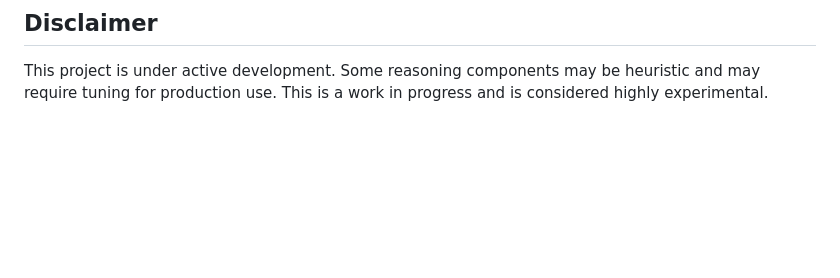
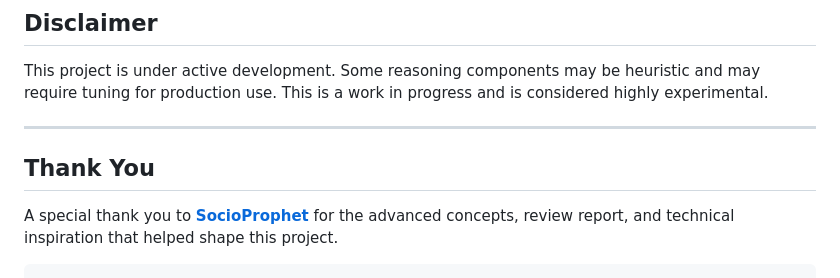
Before and after one commit to AncientMystic/TheBrain, a Markdown page: README.md, the part around the change. Drawn GitHub-style; blank space fills up the shorter version.

Commit message:
Add acknowledgment section to README
Added a thank you section to acknowledge contributions.

````diff
--- a/README.md
+++ b/README.md
@@ -832,3 +832,10 @@ Pull requests are welcome. For major changes, please open an issue first.
 ## Disclaimer
 
 This project is under active development. Some reasoning components may be heuristic and may require tuning for production use. This is a work in progress and is considered highly experimental.
+
+---
+
+## Thank You
+
+A special thank you to **[SocioProphet](https://github.com/SocioProphet)** for the advanced concepts, review report, and technical inspiration that helped shape this project.
+```
````
